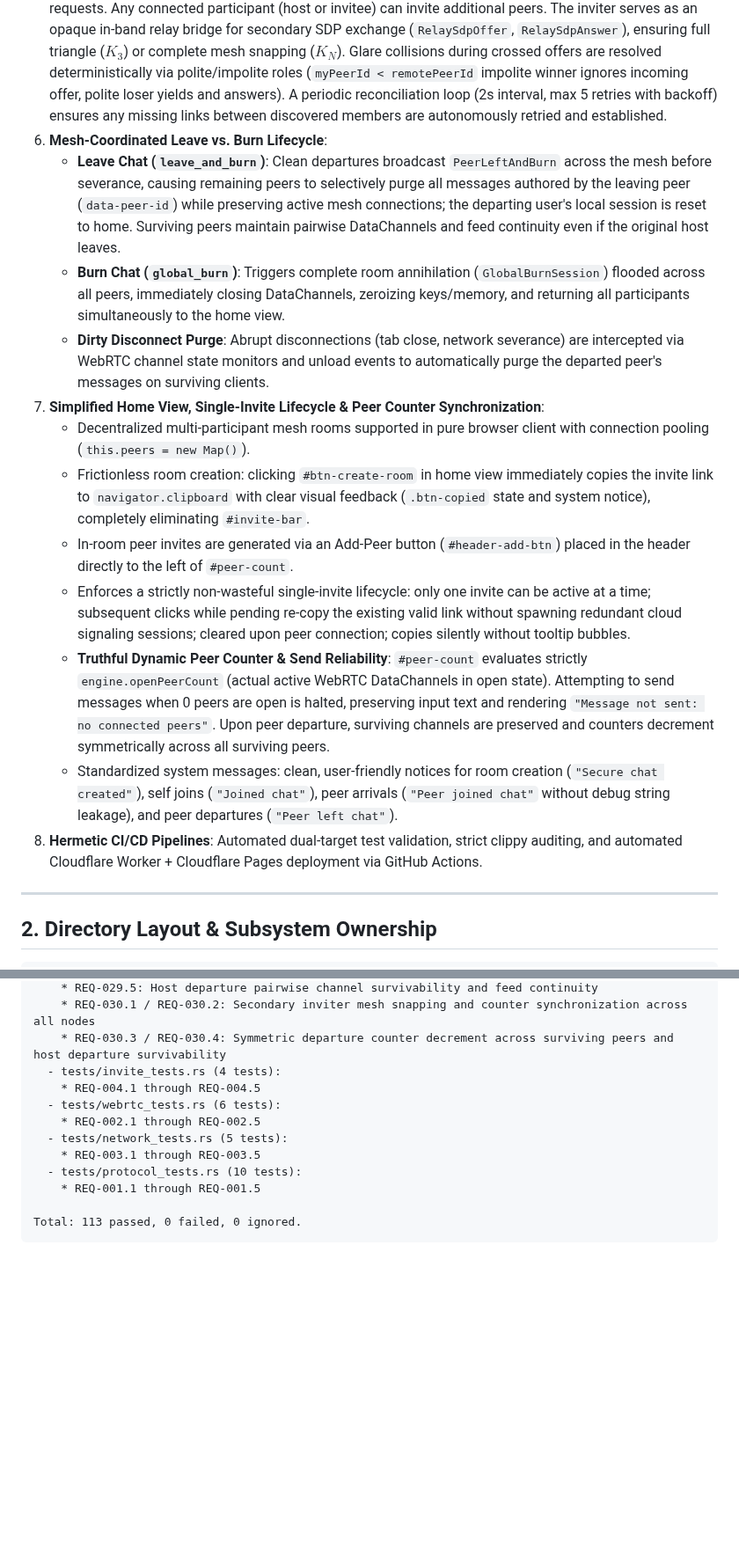
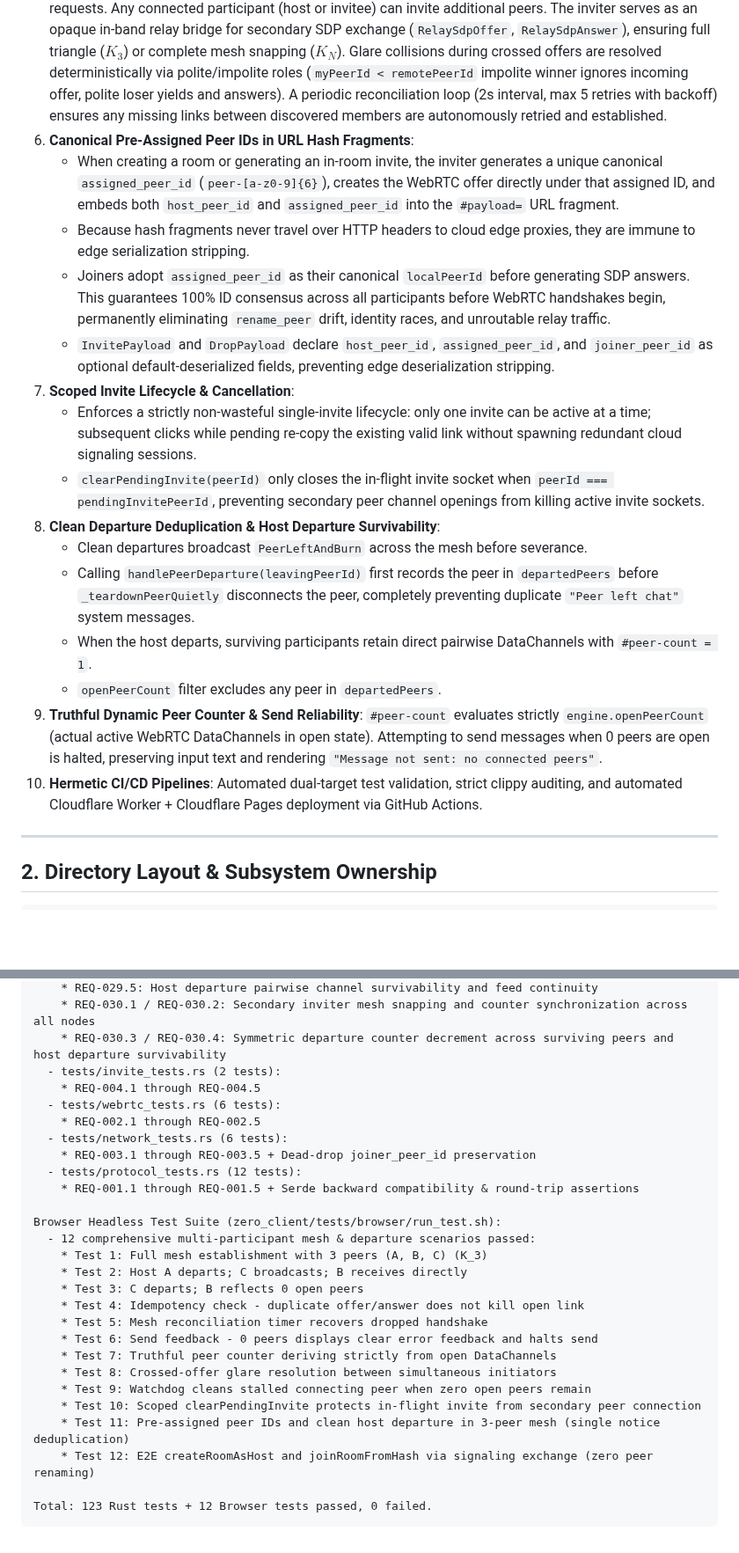
Before and after one commit to MACourtney7/zero-chat, a Markdown page: openspec/specs/overview.md, 2 parts joined by grey strips. Shown at 88% size. Rendered like a GitHub page; blank space fills up the shorter version.

Commit message:
chore(spec): reconcile canonical specs and archive ticket-032

````diff
--- a/openspec/specs/overview.md
+++ b/openspec/specs/overview.md
@@ -19,18 +19,21 @@ updated_at: "2026-10-24T10:15:00Z"
 3. **Pure Rust Cryptographic Engine**: Synchronous, memory-safe cryptographic primitives (`x25519-dalek`, `chacha20poly1305`, `hmac-sha256` with `getrandom/js`) shared across WASM and Cloudflare Worker, bypassing asynchronous JS WebCrypto bridging overhead.
 4. **Direct P2P DataChannels**: Once the initial WebRTC SDP offer/answer exchange completes, the cloud edge drops out permanently (`is_edge_severed() == true`). All communication flows directly over browser-to-browser UDP DataChannels.
 5. **Resilient In-Band Mesh, Secondary Snapping & Glare Avoidance**: Multi-peer scaling without cloud edge requests. Any connected participant (host or invitee) can invite additional peers. The inviter serves as an opaque in-band relay bridge for secondary SDP exchange (`RelaySdpOffer`, `RelaySdpAnswer`), ensuring full triangle ($K_3$) or complete mesh snapping ($K_N$). Glare collisions during crossed offers are resolved deterministically via polite/impolite roles (`myPeerId < remotePeerId` impolite winner ignores incoming offer, polite loser yields and answers). A periodic reconciliation loop (2s interval, max 5 retries with backoff) ensures any missing links between discovered members are autonomously retried and established.
-6. **Mesh-Coordinated Leave vs. Burn Lifecycle**:
-   - **Leave Chat (`leave_and_burn`)**: Clean departures broadcast `PeerLeftAndBurn` across the mesh before severance, causing remaining peers to selectively purge all messages authored by the leaving peer (`data-peer-id`) while preserving active mesh connections; the departing user's local session is reset to home. Surviving peers maintain pairwise DataChannels and feed continuity even if the original host leaves.
-   - **Burn Chat (`global_burn`)**: Triggers complete room annihilation (`GlobalBurnSession`) flooded across all peers, immediately closing DataChannels, zeroizing keys/memory, and returning all participants simultaneously to the home view.
-   - **Dirty Disconnect Purge**: Abrupt disconnections (tab close, network severance) are intercepted via WebRTC channel state monitors and unload events to automatically purge the departed peer's messages on surviving clients.
-7. **Simplified Home View, Single-Invite Lifecycle & Peer Counter Synchronization**:
-   - Decentralized multi-participant mesh rooms supported in pure browser client with connection pooling (`this.peers = new Map()`).
-   - Frictionless room creation: clicking `#btn-create-room` in home view immediately copies the invite link to `navigator.clipboard` with clear visual feedback (`.btn-copied` state and system notice), completely eliminating `#invite-bar`.
-   - In-room peer invites are generated via an Add-Peer button (`#header-add-btn`) placed in the header directly to the left of `#peer-count`.
-   - Enforces a strictly non-wasteful single-invite lifecycle: only one invite can be active at a time; subsequent clicks while pending re-copy the existing valid link without spawning redundant cloud signaling sessions; cleared upon peer connection; copies silently without tooltip bubbles.
-   - **Truthful Dynamic Peer Counter & Send Reliability**: `#peer-count` evaluates strictly `engine.openPeerCount` (actual active WebRTC DataChannels in open state). Attempting to send messages when 0 peers are open is halted, preserving input text and rendering `"Message not sent: no connected peers"`. Upon peer departure, surviving channels are preserved and counters decrement symmetrically across all surviving peers.
-   - Standardized system messages: clean, user-friendly notices for room creation (`"Secure chat created"`), self joins (`"Joined chat"`), peer arrivals (`"Peer joined chat"` without debug string leakage), and peer departures (`"Peer left chat"`).
-8. **Hermetic CI/CD Pipelines**: Automated dual-target test validation, strict clippy auditing, and automated Cloudflare Worker + Cloudflare Pages deployment via GitHub Actions.
+6. **Canonical Pre-Assigned Peer IDs in URL Hash Fragments**:
+   - When creating a room or generating an in-room invite, the inviter generates a unique canonical `assigned_peer_id` (`peer-[a-z0-9]{6}`), creates the WebRTC offer directly under that assigned ID, and embeds both `host_peer_id` and `assigned_peer_id` into the `#payload=` URL fragment.
+   - Because hash fragments never travel over HTTP headers to cloud edge proxies, they are immune to edge serialization stripping.
+   - Joiners adopt `assigned_peer_id` as their canonical `localPeerId` before generating SDP answers. This guarantees 100% ID consensus across all participants before WebRTC handshakes begin, permanently eliminating `rename_peer` drift, identity races, and unroutable relay traffic.
+   - `InvitePayload` and `DropPayload` declare `host_peer_id`, `assigned_peer_id`, and `joiner_peer_id` as optional default-deserialized fields, preventing edge deserialization stripping.
+7. **Scoped Invite Lifecycle & Cancellation**:
+   - Enforces a strictly non-wasteful single-invite lifecycle: only one invite can be active at a time; subsequent clicks while pending re-copy the existing valid link without spawning redundant cloud signaling sessions.
+   - `clearPendingInvite(peerId)` only closes the in-flight invite socket when `peerId === pendingInvitePeerId`, preventing secondary peer channel openings from killing active invite sockets.
+8. **Clean Departure Deduplication & Host Departure Survivability**:
+   - Clean departures broadcast `PeerLeftAndBurn` across the mesh before severance.
+   - Calling `handlePeerDeparture(leavingPeerId)` first records the peer in `departedPeers` before `_teardownPeerQuietly` disconnects the peer, completely preventing duplicate `"Peer left chat"` system messages.
+   - When the host departs, surviving participants retain direct pairwise DataChannels with `#peer-count = 1`.
+   - `openPeerCount` filter excludes any peer in `departedPeers`.
+9. **Truthful Dynamic Peer Counter & Send Reliability**: `#peer-count` evaluates strictly `engine.openPeerCount` (actual active WebRTC DataChannels in open state). Attempting to send messages when 0 peers are open is halted, preserving input text and rendering `"Message not sent: no connected peers"`.
+10. **Hermetic CI/CD Pipelines**: Automated dual-target test validation, strict clippy auditing, and automated Cloudflare Worker + Cloudflare Pages deployment via GitHub Actions.
 
 ---
 
@@ -214,14 +217,29 @@ Integration Test Suites:
     * REQ-029.5: Host departure pairwise channel survivability and feed continuity
     * REQ-030.1 / REQ-030.2: Secondary inviter mesh snapping and counter synchronization across all nodes
     * REQ-030.3 / REQ-030.4: Symmetric departure counter decrement across surviving peers and host departure survivability
-  - tests/invite_tests.rs (4 tests):
+  - tests/invite_tests.rs (2 tests):
     * REQ-004.1 through REQ-004.5
   - tests/webrtc_tests.rs (6 tests):
     * REQ-002.1 through REQ-002.5
-  - tests/network_tests.rs (5 tests):
-    * REQ-003.1 through REQ-003.5
-  - tests/protocol_tests.rs (10 tests):
-    * REQ-001.1 through REQ-001.5
+  - tests/network_tests.rs (6 tests):
+    * REQ-003.1 through REQ-003.5 + Dead-drop joiner_peer_id preservation
+  - tests/protocol_tests.rs (12 tests):
+    * REQ-001.1 through REQ-001.5 + Serde backward compatibility & round-trip assertions
 
-Total: 113 passed, 0 failed, 0 ignored.
+Browser Headless Test Suite (zero_client/tests/browser/run_test.sh):
+  - 12 comprehensive multi-participant mesh & departure scenarios passed:
+    * Test 1: Full mesh establishment with 3 peers (A, B, C) (K_3)
+    * Test 2: Host A departs; C broadcasts; B receives directly
+    * Test 3: C departs; B reflects 0 open peers
+    * Test 4: Idempotency check - duplicate offer/answer does not kill open link
+    * Test 5: Mesh reconciliation timer recovers dropped handshake
+    * Test 6: Send feedback - 0 peers displays clear error feedback and halts send
+    * Test 7: Truthful peer counter deriving strictly from open DataChannels
+    * Test 8: Crossed-offer glare resolution between simultaneous initiators
+    * Test 9: Watchdog cleans stalled connecting peer when zero open peers remain
+    * Test 10: Scoped clearPendingInvite protects in-flight invite from secondary peer connection
+    * Test 11: Pre-assigned peer IDs and clean host departure in 3-peer mesh (single notice deduplication)
+    * Test 12: E2E createRoomAsHost and joinRoomFromHash via signaling exchange (zero peer renaming)
+
+Total: 123 Rust tests + 12 Browser tests passed, 0 failed.
 ```
````
Also changed, not shown: other parts of openspec/specs/overview.md (+6 -6 lines), 2 other files.
